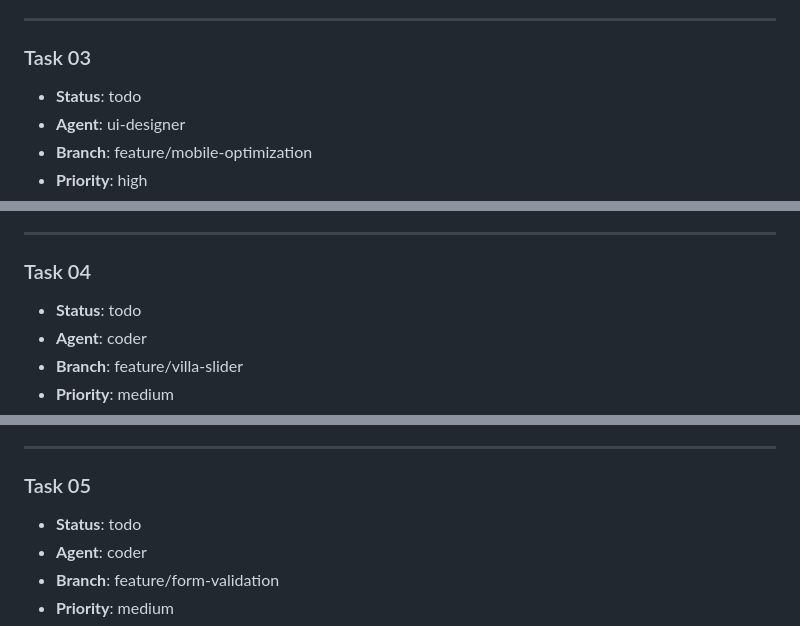
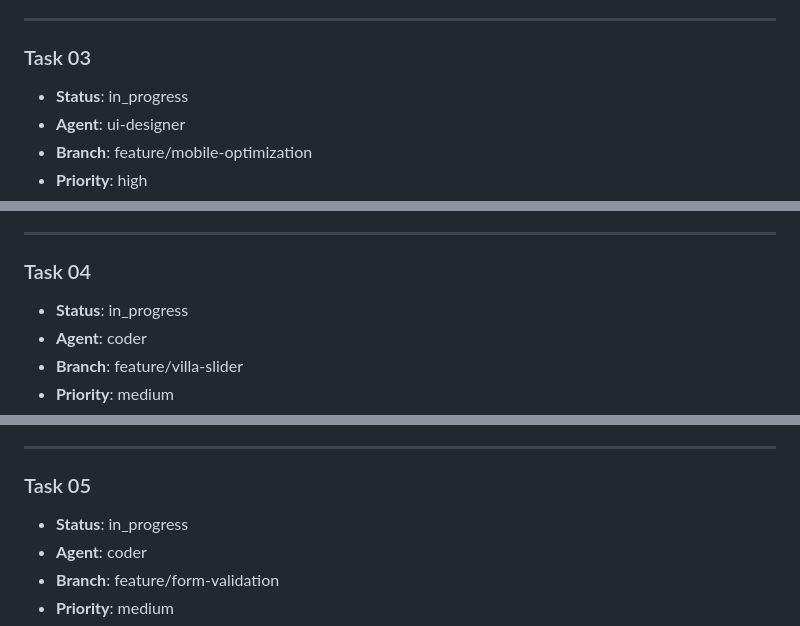
Before and after one commit to mattia757/ProperHost, a Markdown page: .agents/todo.md, 3 parts joined by grey strips. Drawn GitHub-style.

```diff
--- a/.agents/todo.md
+++ b/.agents/todo.md
@@ -39,7 +39,7 @@ Non rompere elementi esistenti.
 ---
 
 ### Task 03
-- **Status**: todo
+- **Status**: in_progress
 - **Agent**: ui-designer
 - **Branch**: feature/mobile-optimization
 - **Priority**: high
@@ -53,7 +53,7 @@ Non rompere elementi esistenti.
 ---
 
 ### Task 04
-- **Status**: todo
+- **Status**: in_progress
 - **Agent**: coder
 - **Branch**: feature/villa-slider
 - **Priority**: medium
@@ -67,7 +67,7 @@ Non rompere elementi esistenti.
 ---
 
 ### Task 05
-- **Status**: todo
+- **Status**: in_progress
 - **Agent**: coder
 - **Branch**: feature/form-validation
 - **Priority**: medium
```
Also changed, not shown: other parts of .agents/todo.md (+5 -5 lines).
